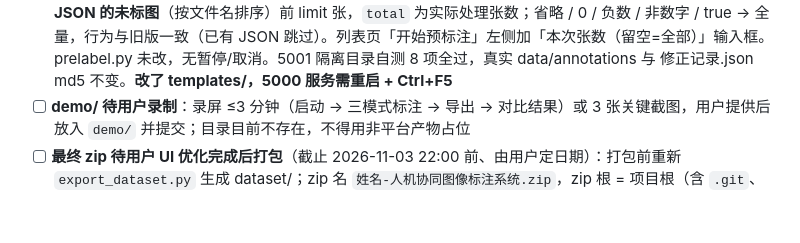
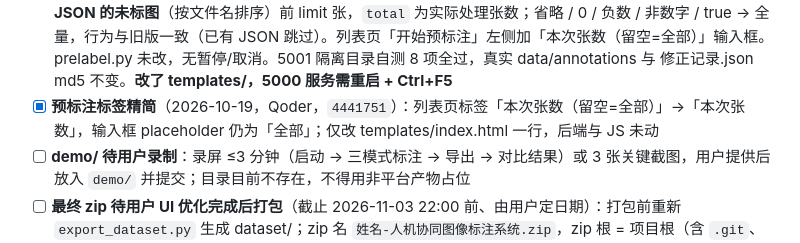
Before and after one commit to beilun1/imglabel, a Markdown page: CONTEXT.md, the part around the change. Rendered like a GitHub page; blank space fills up the shorter version.

Commit message:
CONTEXT: 记录预标注标签精简（4441751）

```diff
--- a/CONTEXT.md
+++ b/CONTEXT.md
@@ -147,6 +147,7 @@
   - `提交信息.txt` 回填：数据集 328→324 说明（4 张非室内剔除）、类别分布按剔除后重算（laptop 85 / cup 97 / bed 78，合计 652）、迭代轮次、R0/R1 mAP 与修正率（取自 对比结果.csv）及口径说明；**姓名/学号/联系方式仍为占位，待用户本人填写**
   - `ai_log.md` 新建：P0–P7 按时间列出 Trae / Qoder / WorkBuddy 分工（含 P3 账号 B→A、P4/P6 用户人工过审）
 - [x] **预标注限张**（2026-10-19，Qoder，`900a79e`）：`POST /api/prelabel` 可选 `limit`（正整数）= 只处理**无 JSON 的未标图**（按文件名排序）前 limit 张，`total` 为实际处理张数；省略 / 0 / 负数 / 非数字 / true → 全量，行为与旧版一致（已有 JSON 跳过）。列表页「开始预标注」左侧加「本次张数（留空=全部）」输入框。prelabel.py 未改，无暂停/取消。5001 隔离目录自测 8 项全过，真实 data/annotations 与 修正记录.json md5 不变。**改了 templates/，5000 服务需重启 + Ctrl+F5**
+- [x] **预标注标签精简**（2026-10-19，Qoder，`4441751`）：列表页标签「本次张数（留空=全部）」→「本次张数」，输入框 placeholder 仍为「全部」；仅改 templates/index.html 一行，后端与 JS 未动
 - [ ] **demo/ 待用户录制**：录屏 ≤3 分钟（启动 → 三模式标注 → 导出 → 对比结果）或 3 张关键截图，用户提供后放入 `demo/` 并提交；目录目前不存在，不得用非平台产物占位
 - [ ] **最终 zip 待用户 UI 优化完成后打包**（截止 2026-11-03 22:00 前、由用户定日期）：打包前重新 `export_dataset.py` 生成 dataset/；zip 名 `姓名-人机协同图像标注系统.zip`，zip 根 = 项目根（含 `.git`、根 `.gitignore`）；排除 weights/、runs/、data/images/、data/review/thumbs/、__pycache__/、.workbuddy/、docs/；FTP 上传由用户本人完成
 - [ ] **下一步待办**：用户填姓名/学号/联系方式 → 录 demo → UI 优化 → 打包 zip → 上传 FTP
```
